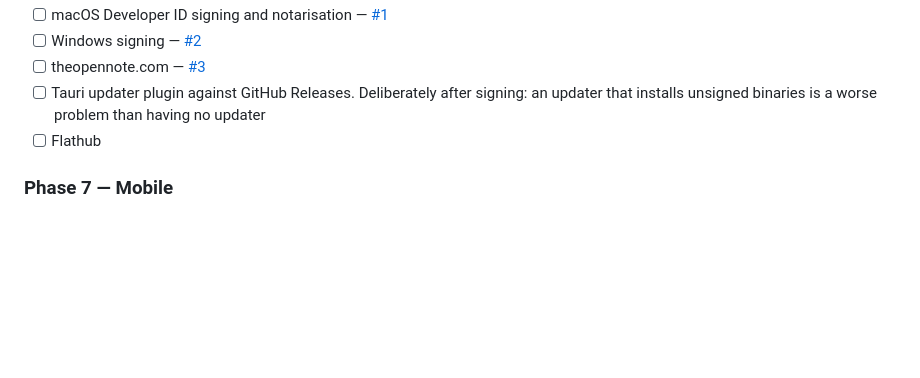
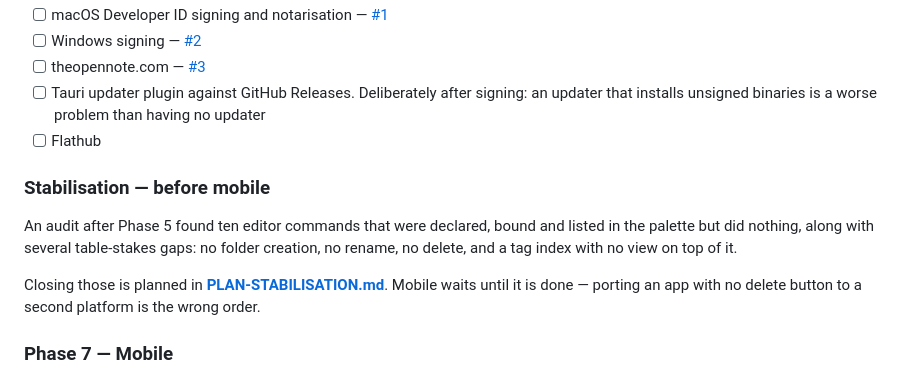
Before and after one commit to RightStackUK/open-note, a Markdown page: docs/ROADMAP.md, the part around the change. GitHub-like rendering; blank space fills up the shorter version.

```diff
--- a/docs/ROADMAP.md
+++ b/docs/ROADMAP.md
@@ -318,6 +318,16 @@ would be a worse product, not a more complete one.
       no updater
 - [ ] Flathub
 
+### Stabilisation — before mobile
+
+An audit after Phase 5 found ten editor commands that were declared, bound and
+listed in the palette but did nothing, along with several table-stakes gaps: no
+folder creation, no rename, no delete, and a tag index with no view on top of it.
+
+Closing those is planned in **[PLAN-STABILISATION.md](PLAN-STABILISATION.md)**.
+Mobile waits until it is done — porting an app with no delete button to a second
+platform is the wrong order.
+
 ### Phase 7 — Mobile
 - Implement `LibGit2Adapter`; swap it in on mobile targets
 - Mobile UI shell reusing `packages/core` and `packages/editor`
```
Also changed, not shown: docs/PLAN-STABILISATION.md (added, +222 -0 lines).
